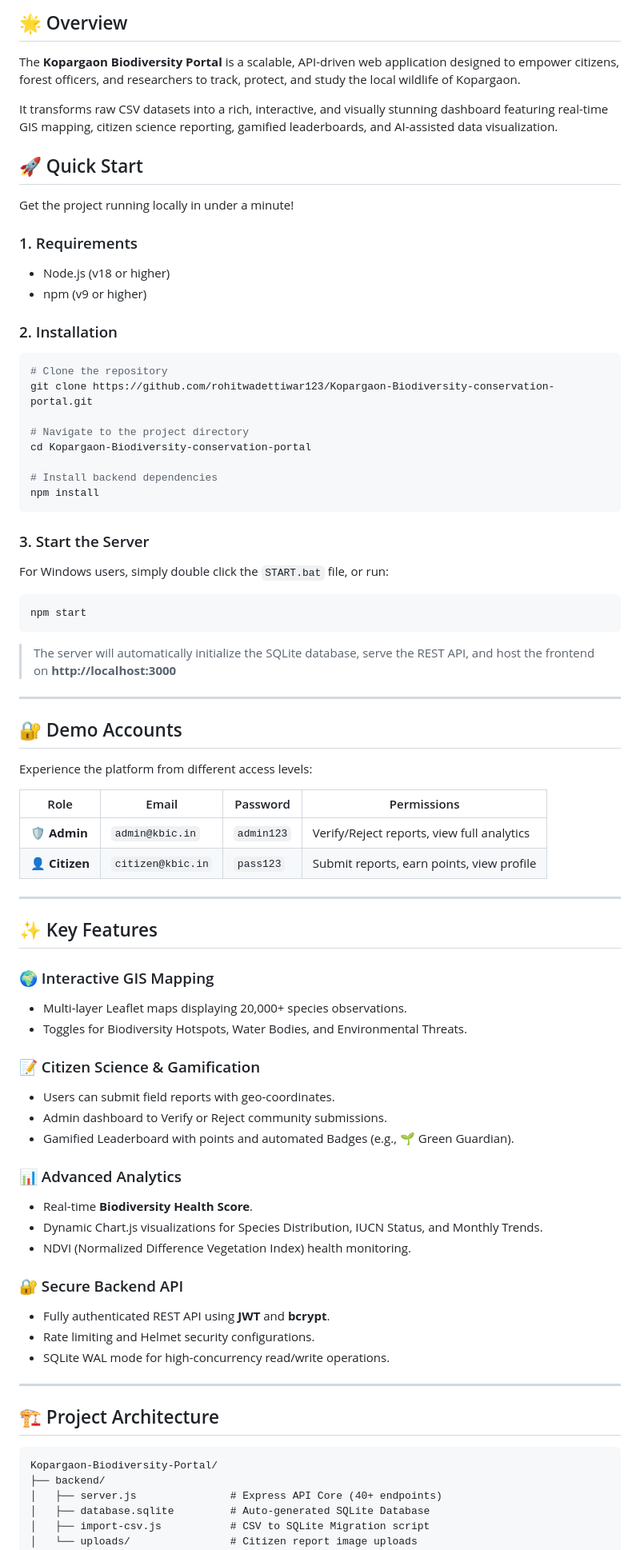
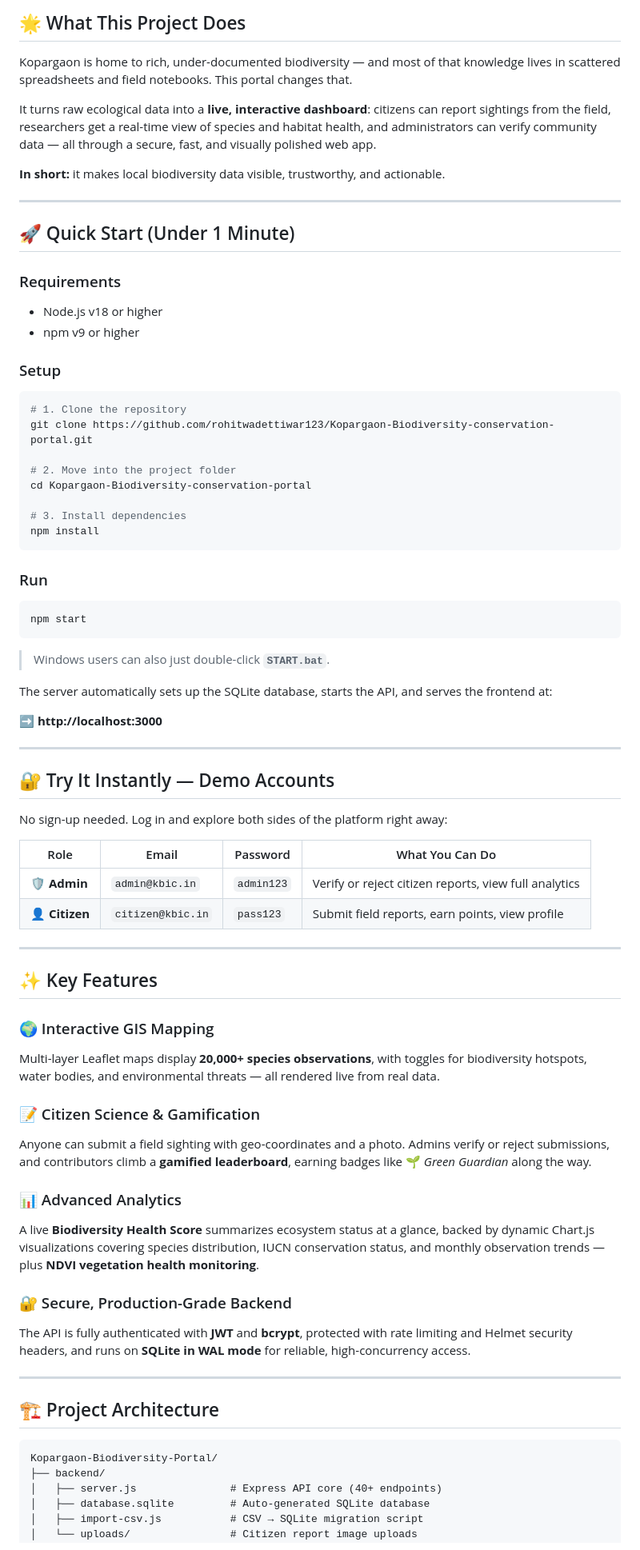
Before and after one commit to rohitwadettiwar123/Kopargaon-Biodiversity-conservation-portal, a Markdown page: README.md, the part around one of its changes. Shown at 80% size. GitHub-like rendering.

````diff
--- a/README.md
+++ b/README.md
@@ -18,72 +18,70 @@
 
 <br/>
 
-## 🌟 Overview
+## 🌟 What This Project Does
 
-The **Kopargaon Biodiversity Portal** is a scalable, API-driven web application designed to empower citizens, forest officers, and researchers to track, protect, and study the local wildlife of Kopargaon.
+Kopargaon is home to rich, under-documented biodiversity — and most of that knowledge lives in scattered spreadsheets and field notebooks. This portal changes that.
 
-It transforms raw CSV datasets into a rich, interactive, and visually stunning dashboard featuring real-time GIS mapping, citizen science reporting, gamified leaderboards, and AI-assisted data visualization.
+It turns raw ecological data into a **live, interactive dashboard**: citizens can report sightings from the field, researchers get a real-time view of species and habitat health, and administrators can verify community data — all through a secure, fast, and visually polished web app.
 
-## 🚀 Quick Start
+**In short:** it makes local biodiversity data visible, trustworthy, and actionable.
 
-Get the project running locally in under a minute!
+---
 
-### 1. Requirements
-- Node.js (v18 or higher)
-- npm (v9 or higher)
+## 🚀 Quick Start (Under 1 Minute)
 
-### 2. Installation
+### Requirements
+- Node.js v18 or higher
+- npm v9 or higher
+
+### Setup
 ```bash
-# Clone the repository
+# 1. Clone the repository
 git clone https://github.com/rohitwadettiwar123/Kopargaon-Biodiversity-conservation-portal.git
 
-# Navigate to the project directory
+# 2. Move into the project folder
 cd Kopargaon-Biodiversity-conservation-portal
 
-# Install backend dependencies
+# 3. Install dependencies
 npm install
 ```
 
-### 3. Start the Server
-For Windows users, simply double click the `START.bat` file, or run:
+### Run
 ```bash
 npm start
 ```
-> The server will automatically initialize the SQLite database, serve the REST API, and host the frontend on **http://localhost:3000**
+> Windows users can also just double-click **`START.bat`**.
+
+The server automatically sets up the SQLite database, starts the API, and serves the frontend at:
+
+**➡️ http://localhost:3000**
 
 ---
 
-## 🔐 Demo Accounts
+## 🔐 Try It Instantly — Demo Accounts
 
-Experience the platform from different access levels:
+No sign-up needed. Log in and explore both sides of the platform right away:
 
-| Role | Email | Password | Permissions |
-|------|-------|----------|-------------|
-| 🛡️ **Admin** | `admin@kbic.in` | `admin123` | Verify/Reject reports, view full analytics |
-| 👤 **Citizen** | `citizen@kbic.in` | `pass123` | Submit reports, earn points, view profile |
+| Role | Email | Password | What You Can Do |
+|------|-------|----------|------------------|
+| 🛡️ **Admin** | `admin@kbic.in` | `admin123` | Verify or reject citizen reports, view full analytics |
+| 👤 **Citizen** | `citizen@kbic.in` | `pass123` | Submit field reports, earn points, view profile |
 
 ---
 
 ## ✨ Key Features
 
 ### 🌍 Interactive GIS Mapping
-- Multi-layer Leaflet maps displaying 20,000+ species observations.
-- Toggles for Biodiversity Hotspots, Water Bodies, and Environmental Threats.
+Multi-layer Leaflet maps display **20,000+ species observations**, with toggles for biodiversity hotspots, water bodies, and environmental threats — all rendered live from real data.
 
 ### 📝 Citizen Science & Gamification
-- Users can submit field reports with geo-coordinates.
-- Admin dashboard to Verify or Reject community submissions.
-- Gamified Leaderboard with points and automated Badges (e.g., 🌱 Green Guardian).
+Anyone can submit a field sighting with geo-coordinates and a photo. Admins verify or reject submissions, and contributors climb a **gamified leaderboard**, earning badges like 🌱 *Green Guardian* along the way.
 
 ### 📊 Advanced Analytics
-- Real-time **Biodiversity Health Score**.
-- Dynamic Chart.js visualizations for Species Distribution, IUCN Status, and Monthly Trends.
-- NDVI (Normalized Difference Vegetation Index) health monitoring.
+A live **Biodiversity Health Score** summarizes ecosystem status at a glance, backed by dynamic Chart.js visualizations covering species distribution, IUCN conservation status, and monthly observation trends — plus **NDVI vegetation health monitoring**.
 
-### 🔐 Secure Backend API
-- Fully authenticated REST API using **JWT** and **bcrypt**.
-- Rate limiting and Helmet security configurations.
-- SQLite WAL mode for high-concurrency read/write operations.
+### 🔐 Secure, Production-Grade Backend
+The API is fully authenticated with **JWT** and **bcrypt**, protected with rate limiting and Helmet security headers, and runs on **SQLite in WAL mode** for reliable, high-concurrency access.
 
 ---
 
@@ -92,8 +90,8 @@ Experience the platform from different access levels:
 ```plaintext
 Kopargaon-Biodiversity-Portal/
 ├── backend/
-│   ├── server.js               # Express API Core (40+ endpoints)
-│   ├── database.sqlite         # Auto-generated SQLite Database
-│   ├── import-csv.js           # CSV to SQLite Migration script
+│   ├── server.js               # Express API core (40+ endpoints)
+│   ├── database.sqlite         # Auto-generated SQLite database
+│   ├── import-csv.js           # CSV → SQLite migration script
 │   └── uploads/                # Citizen report image uploads
 ├── Frontend/
````
Also changed, not shown: other parts of README.md (+35 -30 lines).
